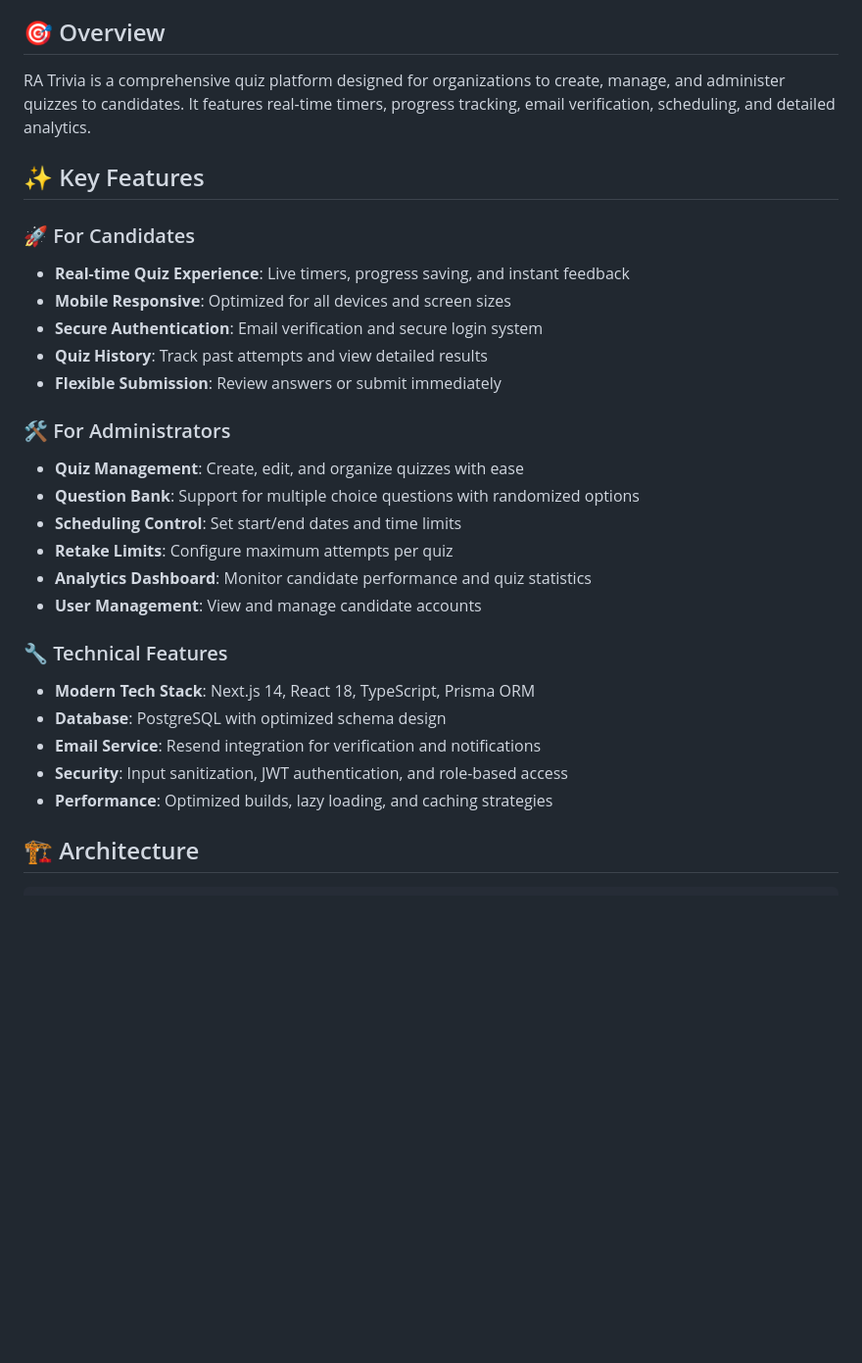
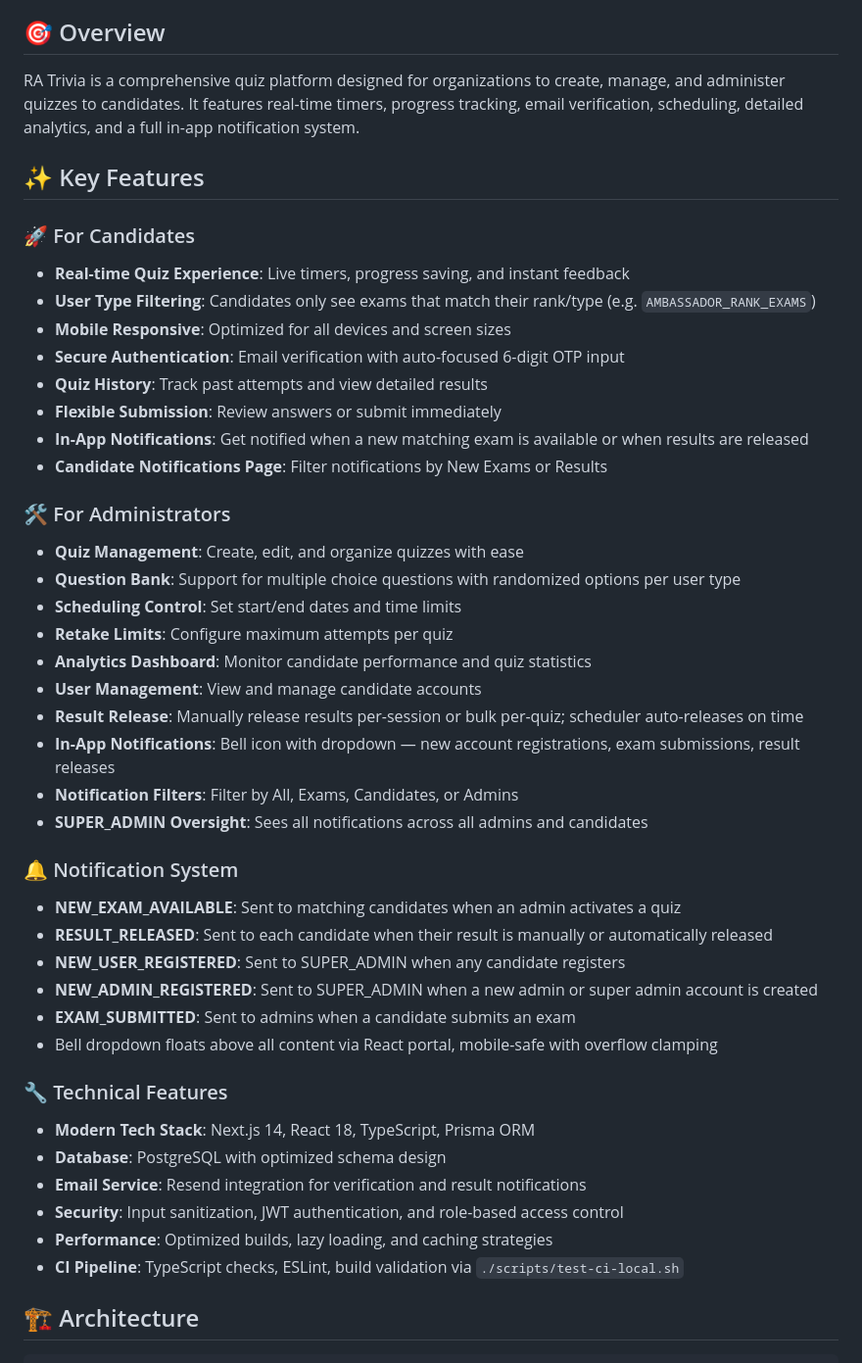
Before and after one commit to anonfedora/ra-trivia, a Markdown page: README.md, the part around one of its changes. Shown at 98% size. GitHub-like rendering; blank space fills up the shorter version.

```diff
--- a/README.md
+++ b/README.md
@@ -4,31 +4,47 @@ A modern, feature-rich quiz application built for candidate assessment and exami
 
 ## 🎯 Overview
 
-RA Trivia is a comprehensive quiz platform designed for organizations to create, manage, and administer quizzes to candidates. It features real-time timers, progress tracking, email verification, scheduling, and detailed analytics.
+RA Trivia is a comprehensive quiz platform designed for organizations to create, manage, and administer quizzes to candidates. It features real-time timers, progress tracking, email verification, scheduling, detailed analytics, and a full in-app notification system.
 
 ## ✨ Key Features
 
 ### 🚀 For Candidates
 - **Real-time Quiz Experience**: Live timers, progress saving, and instant feedback
+- **User Type Filtering**: Candidates only see exams that match their rank/type (e.g. `AMBASSADOR_RANK_EXAMS`)
 - **Mobile Responsive**: Optimized for all devices and screen sizes
-- **Secure Authentication**: Email verification and secure login system
+- **Secure Authentication**: Email verification with auto-focused 6-digit OTP input
 - **Quiz History**: Track past attempts and view detailed results
 - **Flexible Submission**: Review answers or submit immediately
+- **In-App Notifications**: Get notified when a new matching exam is available or when results are released
+- **Candidate Notifications Page**: Filter notifications by New Exams or Results
 
 ### 🛠️ For Administrators
 - **Quiz Management**: Create, edit, and organize quizzes with ease
-- **Question Bank**: Support for multiple choice questions with randomized options
+- **Question Bank**: Support for multiple choice questions with randomized options per user type
 - **Scheduling Control**: Set start/end dates and time limits
 - **Retake Limits**: Configure maximum attempts per quiz
 - **Analytics Dashboard**: Monitor candidate performance and quiz statistics
 - **User Management**: View and manage candidate accounts
+- **Result Release**: Manually release results per-session or bulk per-quiz; scheduler auto-releases on time
+- **In-App Notifications**: Bell icon with dropdown — new account registrations, exam submissions, result releases
+- **Notification Filters**: Filter by All, Exams, Candidates, or Admins
+- **SUPER_ADMIN Oversight**: Sees all notifications across all admins and candidates
+
+### 🔔 Notification System
+- **NEW_EXAM_AVAILABLE**: Sent to matching candidates when an admin activates a quiz
+- **RESULT_RELEASED**: Sent to each candidate when their result is manually or automatically released
+- **NEW_USER_REGISTERED**: Sent to SUPER_ADMIN when any candidate registers
+- **NEW_ADMIN_REGISTERED**: Sent to SUPER_ADMIN when a new admin or super admin account is created
+- **EXAM_SUBMITTED**: Sent to admins when a candidate submits an exam
+- Bell dropdown floats above all content via React portal, mobile-safe with overflow clamping
 
 ### 🔧 Technical Features
 - **Modern Tech Stack**: Next.js 14, React 18, TypeScript, Prisma ORM
 - **Database**: PostgreSQL with optimized schema design
-- **Email Service**: Resend integration for verification and notifications
-- **Security**: Input sanitization, JWT authentication, and role-based access
+- **Email Service**: Resend integration for verification and result notifications
+- **Security**: Input sanitization, JWT authentication, and role-based access control
 - **Performance**: Optimized builds, lazy loading, and caching strategies
+- **CI Pipeline**: TypeScript checks, ESLint, build validation via `./scripts/test-ci-local.sh`
 
 ## 🏗️ Architecture
 
```
Also changed, not shown: other parts of README.md (+55 -27 lines).
